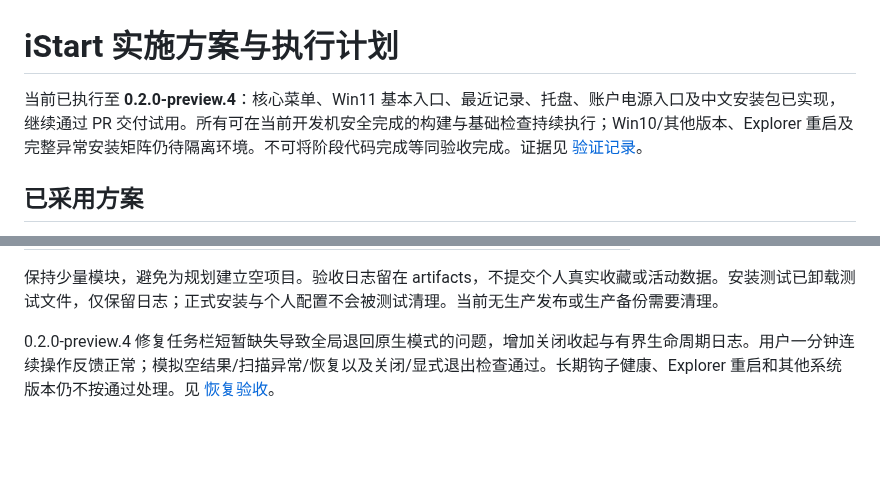
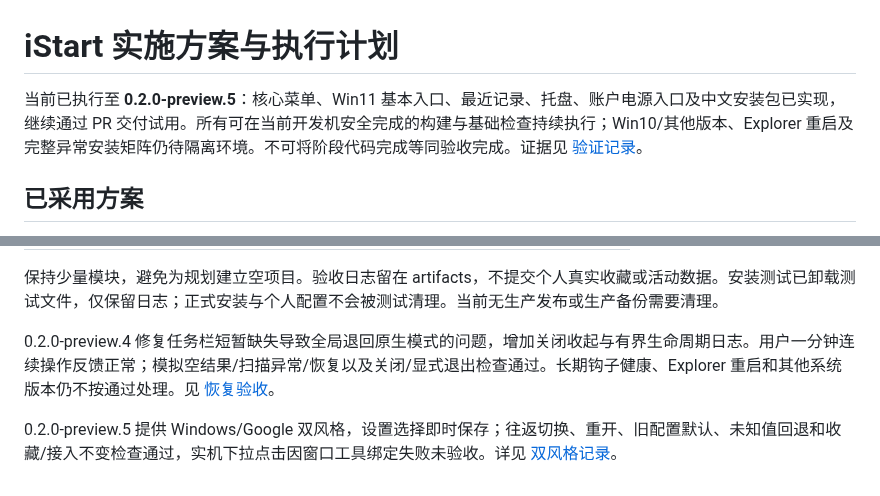
Before and after one commit to morrowfactory/istart, a Markdown page: EXECUTION_PLAN.md, 2 parts joined by grey strips. Drawn GitHub-style; blank space fills up the shorter version.

```diff
--- a/EXECUTION_PLAN.md
+++ b/EXECUTION_PLAN.md
@@ -1,6 +1,6 @@
 # iStart 实施方案与执行计划
 
-当前已执行至 **0.2.0-preview.4**：核心菜单、Win11 基本入口、最近记录、托盘、账户电源入口及中文安装包已实现，继续通过 PR 交付试用。所有可在当前开发机安全完成的构建与基础检查持续执行；Win10/其他版本、Explorer 重启及完整异常安装矩阵仍待隔离环境。不可将阶段代码完成等同验收完成。证据见 [验证记录](docs/P0_VALIDATION.md)。
+当前已执行至 **0.2.0-preview.5**：核心菜单、Win11 基本入口、最近记录、托盘、账户电源入口及中文安装包已实现，继续通过 PR 交付试用。所有可在当前开发机安全完成的构建与基础检查持续执行；Win10/其他版本、Explorer 重启及完整异常安装矩阵仍待隔离环境。不可将阶段代码完成等同验收完成。证据见 [验证记录](docs/P0_VALIDATION.md)。
 
 ## 已采用方案
 
@@ -47,3 +47,5 @@ C# + WPF/.NET 10，单一普通用户桌面进程；JSON 原子保存及一份
 保持少量模块，避免为规划建立空项目。验收日志留在 artifacts，不提交个人真实收藏或活动数据。安装测试已卸载测试文件，仅保留日志；正式安装与个人配置不会被测试清理。当前无生产发布或生产备份需要清理。
 
 0.2.0-preview.4 修复任务栏短暂缺失导致全局退回原生模式的问题，增加关闭收起与有界生命周期日志。用户一分钟连续操作反馈正常；模拟空结果/扫描异常/恢复以及关闭/显式退出检查通过。长期钩子健康、Explorer 重启和其他系统版本仍不按通过处理。见 [恢复验收](docs/RESIDENT_VALIDATION.md)。
+
+0.2.0-preview.5 提供 Windows/Google 双风格，设置选择即时保存；往返切换、重开、旧配置默认、未知值回退和收藏/接入不变检查通过，实机下拉点击因窗口工具绑定失败未验收。详见 [双风格记录](docs/THEME_VALIDATION.md)。
```
Also changed, not shown: ARCHITECTURE.md (+2 -2 lines), README.md (+6 -4 lines), docs/THEME_VALIDATION.md (added, +25 -0 lines), docs/prototypes/theme-google.png (added), docs/prototypes/theme-windows.png (added), 11 other files.
